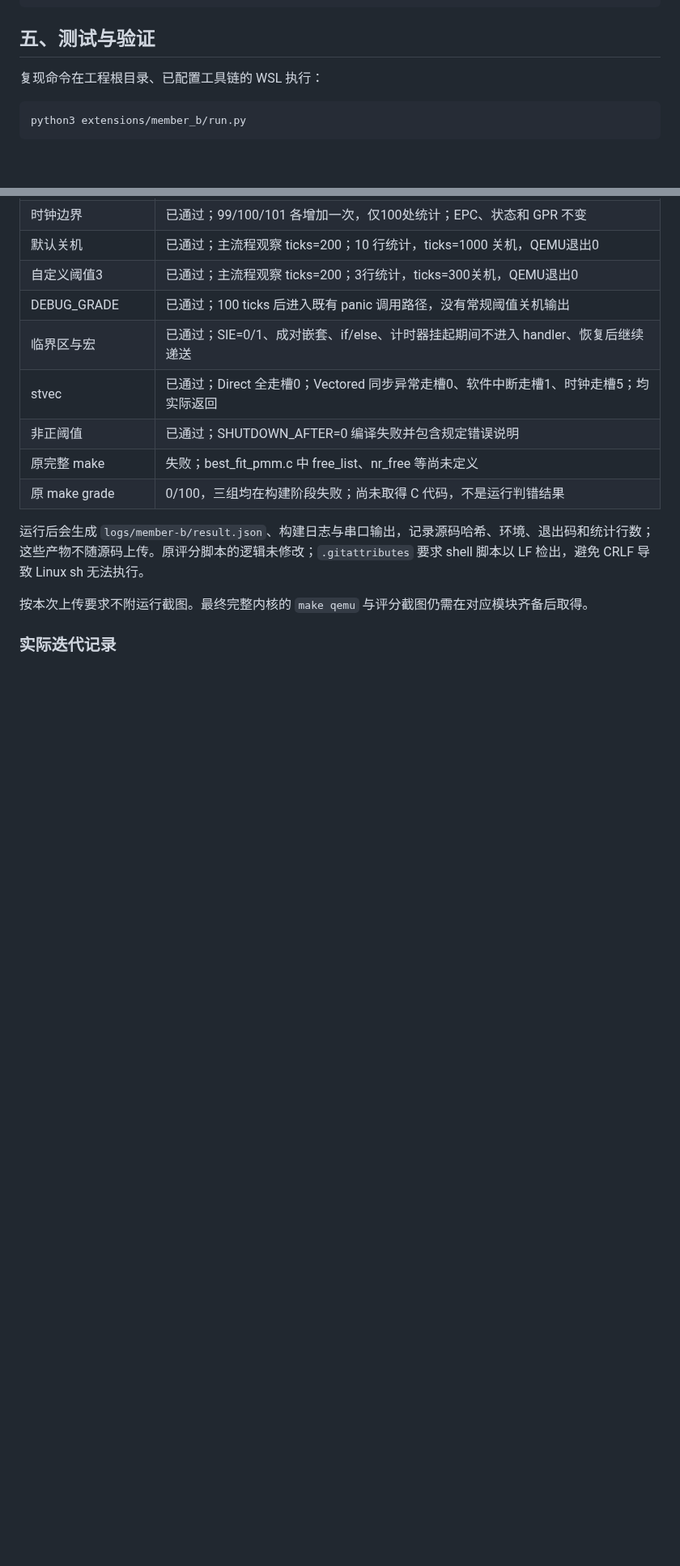
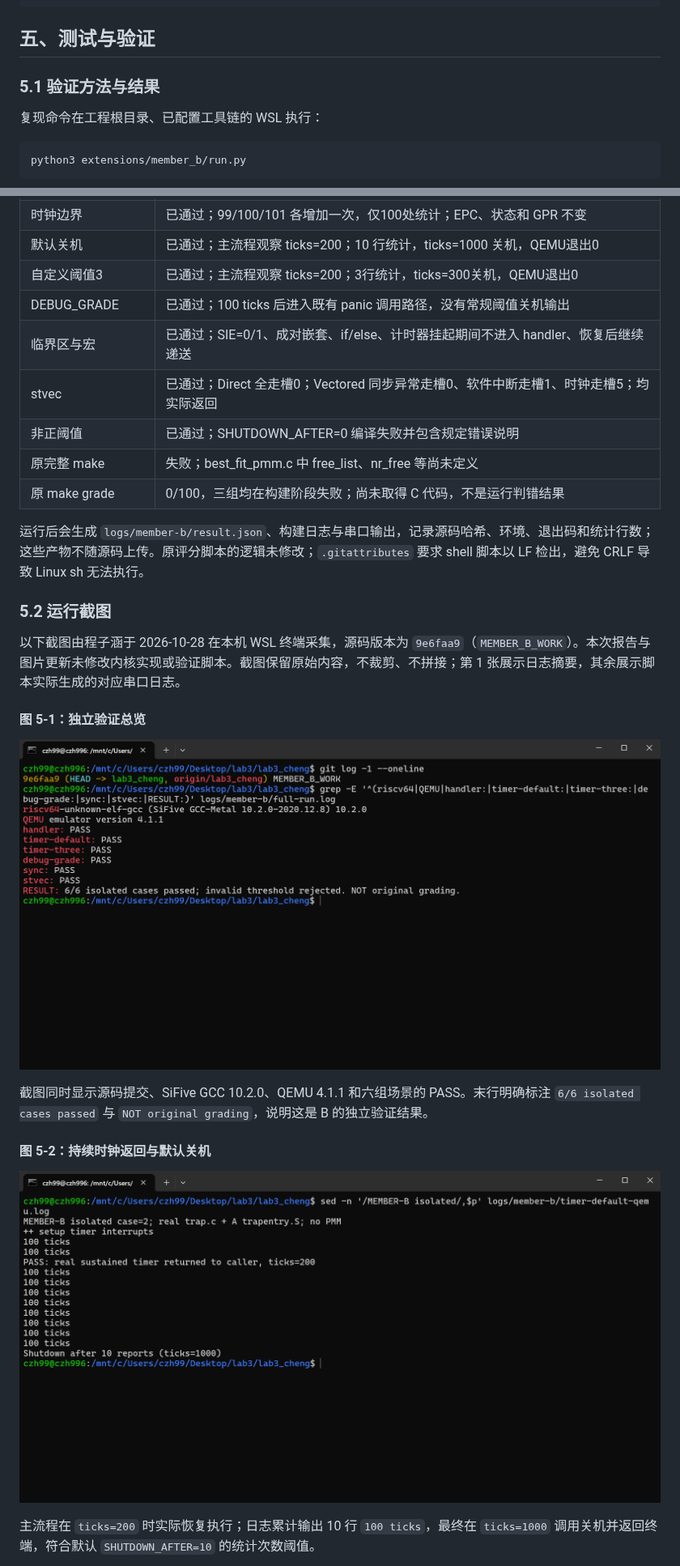
Before and after one commit to helloworld194910/NKOS, a Markdown page: 实验报告.md, 2 parts joined by grey strips. Shown at 81% size. Drawn GitHub-style; pictures changed too: images/member-b-summary.png (added), images/member-b-timer-default.png (added); blank space fills up the shorter version.

Commit message:
MEMBER_B_WORK

````diff
--- a/实验报告.md
+++ b/实验报告.md
@@ -193,6 +193,8 @@ Vectored同步异常走BASE、异步中断走BASE+4*cause，RV64乘数仍是4。
 
 ## 五、测试与验证
 
+### 5.1 验证方法与结果
+
 复现命令在工程根目录、已配置工具链的 WSL 执行：
 
 ```bash
@@ -216,6 +218,19 @@ python3 extensions/member_b/run.py
 
 运行后会生成 `logs/member-b/result.json`、构建日志与串口输出，记录源码哈希、环境、退出码和统计行数；这些产物不随源码上传。原评分脚本的逻辑未修改；`.gitattributes` 要求 shell 脚本以 LF 检出，避免 CRLF 导致 Linux sh 无法执行。
 
-按本次上传要求不附运行截图。最终完整内核的 `make qemu` 与评分截图仍需在对应模块齐备后取得。
+### 5.2 运行截图
 
-### 实际迭代记录
+以下截图由程子涵于 2026-10-28 在本机 WSL 终端采集，源码版本为 `9e6faa9`（`MEMBER_B_WORK`）。本次报告与图片更新未修改内核实现或验证脚本。截图保留原始内容，不裁剪、不拼接；第 1 张展示日志摘要，其余展示脚本实际生成的对应串口日志。
+
+#### 图 5-1：独立验证总览
+
+![图5-1 B独立验证总览](images/member-b-summary.png)
+
+截图同时显示源码提交、SiFive GCC 10.2.0、QEMU 4.1.1 和六组场景的 PASS。末行明确标注 `6/6 isolated cases passed` 与 `NOT original grading`，说明这是 B 的独立验证结果。
+
+#### 图 5-2：持续时钟返回与默认关机
+
+![图5-2 持续时钟返回与默认关机](images/member-b-timer-default.png)
+
+主流程在 `ticks=200` 时实际恢复执行；日志累计输出 10 行 `100 ticks`，最终在 `ticks=1000` 调用关机并返回终端，符合默认 `SHUTDOWN_AFTER=10` 的统计次数阈值。
+
````
Also changed, not shown: other parts of 实验报告.md (+28 -0 lines), README.md (+3 -2 lines), images/member-b-debug-grade.png (added), images/member-b-stvec.png (added), images/member-b-sync.png (added), images/member-b-timer-three.png (added), 1 other file.
